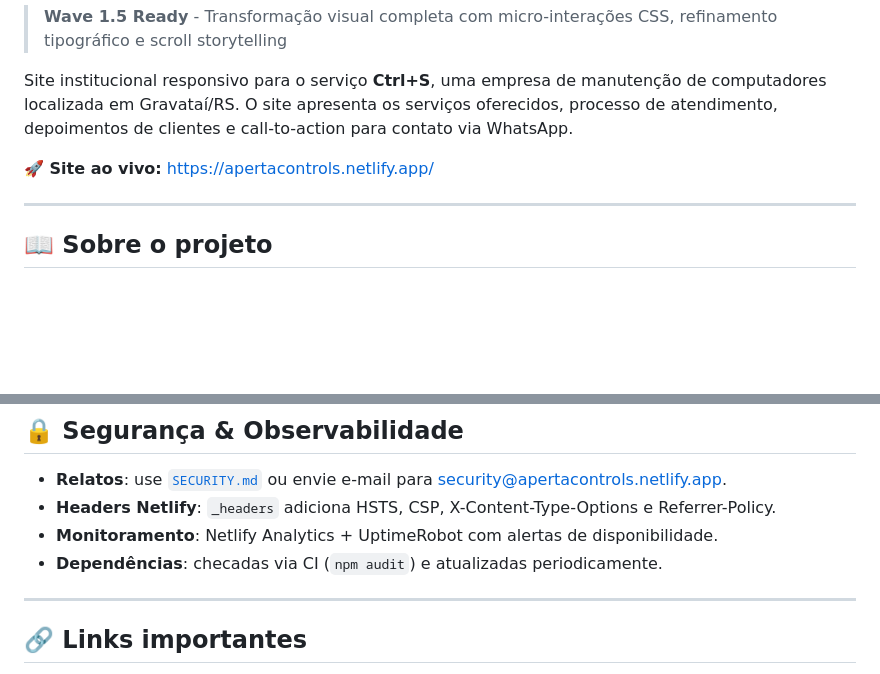
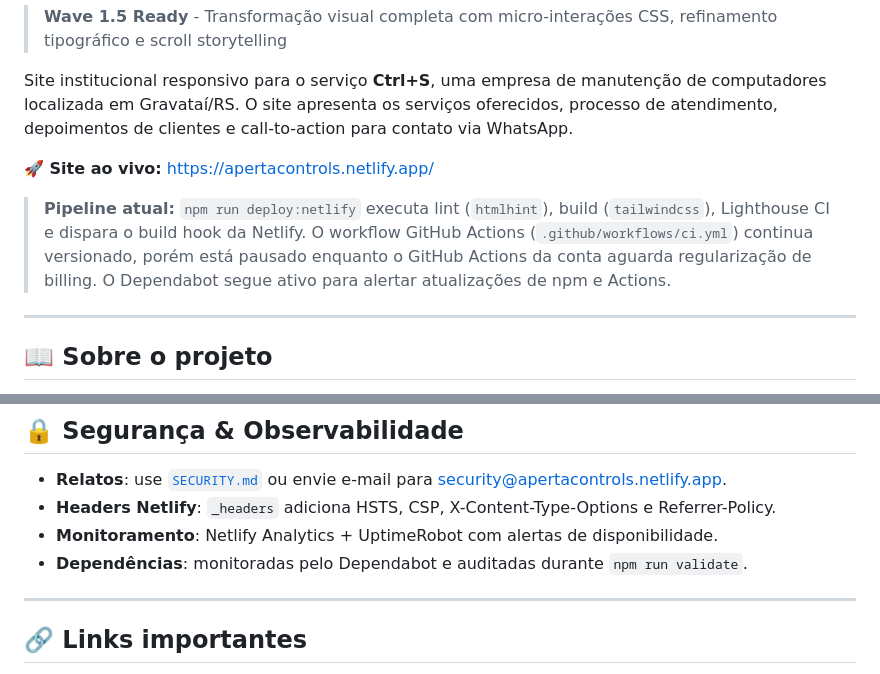
Before and after one commit to mikecruz79/site-ctrl-s, a Markdown page: README.md, 2 parts joined by grey strips. Drawn GitHub-style; blank space fills up the shorter version.

```diff
--- a/README.md
+++ b/README.md
@@ -11,6 +10,8 @@
 Site institucional responsivo para o serviço **Ctrl+S**, uma empresa de manutenção de computadores localizada em Gravataí/RS. O site apresenta os serviços oferecidos, processo de atendimento, depoimentos de clientes e call-to-action para contato via WhatsApp.
 
 **🚀 Site ao vivo:** [https://apertacontrols.netlify.app/](https://apertacontrols.netlify.app/)
+
+> **Pipeline atual:** `npm run deploy:netlify` executa lint (`htmlhint`), build (`tailwindcss`), Lighthouse CI e dispara o build hook da Netlify. O workflow GitHub Actions (`.github/workflows/ci.yml`) continua versionado, porém está pausado enquanto o GitHub Actions da conta aguarda regularização de billing. O Dependabot segue ativo para alertar atualizações de npm e Actions.
 
 ---
 
@@ -199,7 +215,7 @@ Sugestões adicionais são bem-vindas via Issues com o template "Feature request
 - **Relatos**: use [`SECURITY.md`](SECURITY.md) ou envie e-mail para security@apertacontrols.netlify.app.
 - **Headers Netlify**: `_headers` adiciona HSTS, CSP, X-Content-Type-Options e Referrer-Policy.
 - **Monitoramento**: Netlify Analytics + UptimeRobot com alertas de disponibilidade.
-- **Dependências**: checadas via CI (`npm audit`) e atualizadas periodicamente.
+- **Dependências**: monitoradas pelo Dependabot e auditadas durante `npm run validate`.
 
 ---
 
```
Also changed, not shown: other parts of README.md (+17 -3 lines).
